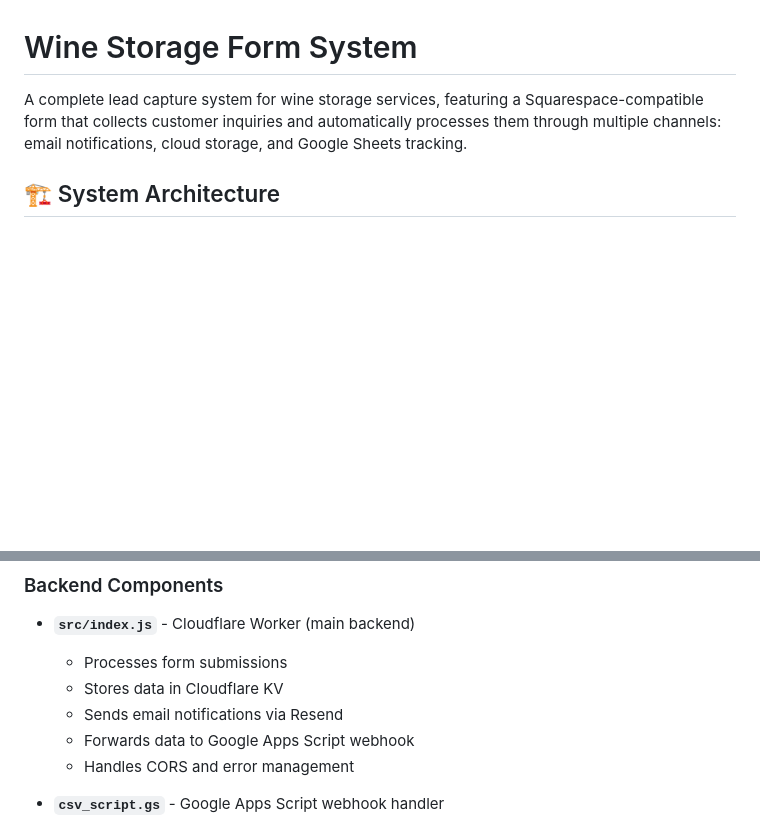
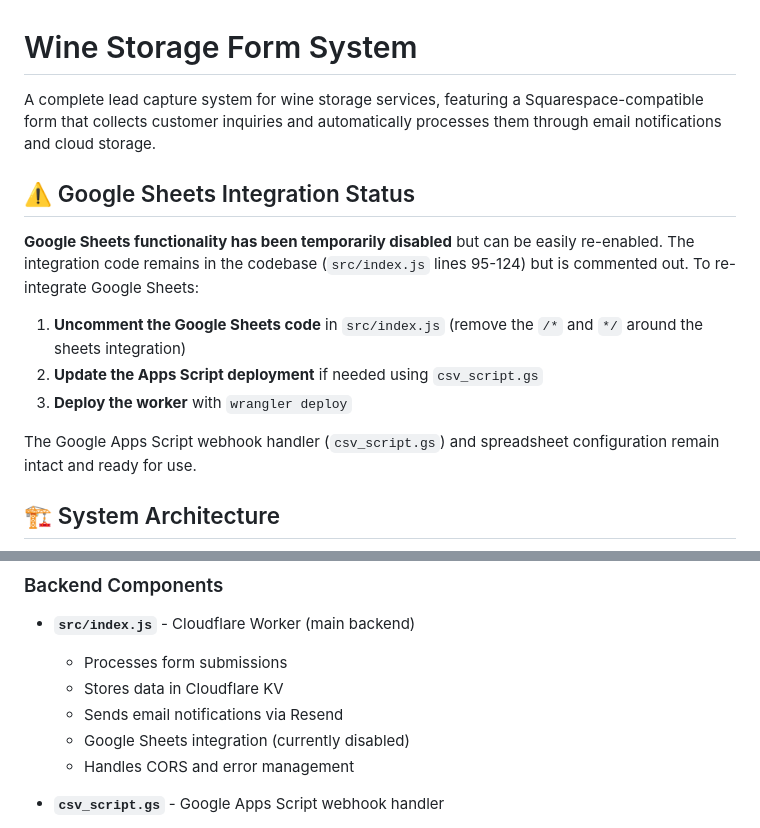
Before and after one commit to insdaguirre/Wine_Storage, a Markdown page: README.md, 2 parts joined by grey strips. Rendered like a GitHub page; blank space fills up the shorter version.

```diff
--- a/README.md
+++ b/README.md
@@ -1,6 +1,16 @@
 # Wine Storage Form System
 
-A complete lead capture system for wine storage services, featuring a Squarespace-compatible form that collects customer inquiries and automatically processes them through multiple channels: email notifications, cloud storage, and Google Sheets tracking.
+A complete lead capture system for wine storage services, featuring a Squarespace-compatible form that collects customer inquiries and automatically processes them through email notifications and cloud storage.
+
+## ⚠️ Google Sheets Integration Status
+
+**Google Sheets functionality has been temporarily disabled** but can be easily re-enabled. The integration code remains in the codebase (`src/index.js` lines 95-124) but is commented out. To re-integrate Google Sheets:
+
+1. **Uncomment the Google Sheets code** in `src/index.js` (remove the `/*` and `*/` around the sheets integration)
+2. **Update the Apps Script deployment** if needed using `csv_script.gs`
+3. **Deploy the worker** with `wrangler deploy`
+
+The Google Apps Script webhook handler (`csv_script.gs`) and spreadsheet configuration remain intact and ready for use.
 
 ## 🏗️ System Architecture
 
@@ -32,7 +42,7 @@ graph TD
   - Processes form submissions
   - Stores data in Cloudflare KV
   - Sends email notifications via Resend
-  - Forwards data to Google Apps Script webhook
+  - Google Sheets integration (currently disabled)
   - Handles CORS and error management
 
 - **`csv_script.gs`** - Google Apps Script webhook handler
```
Also changed, not shown: other parts of README.md (+8 -125 lines).
